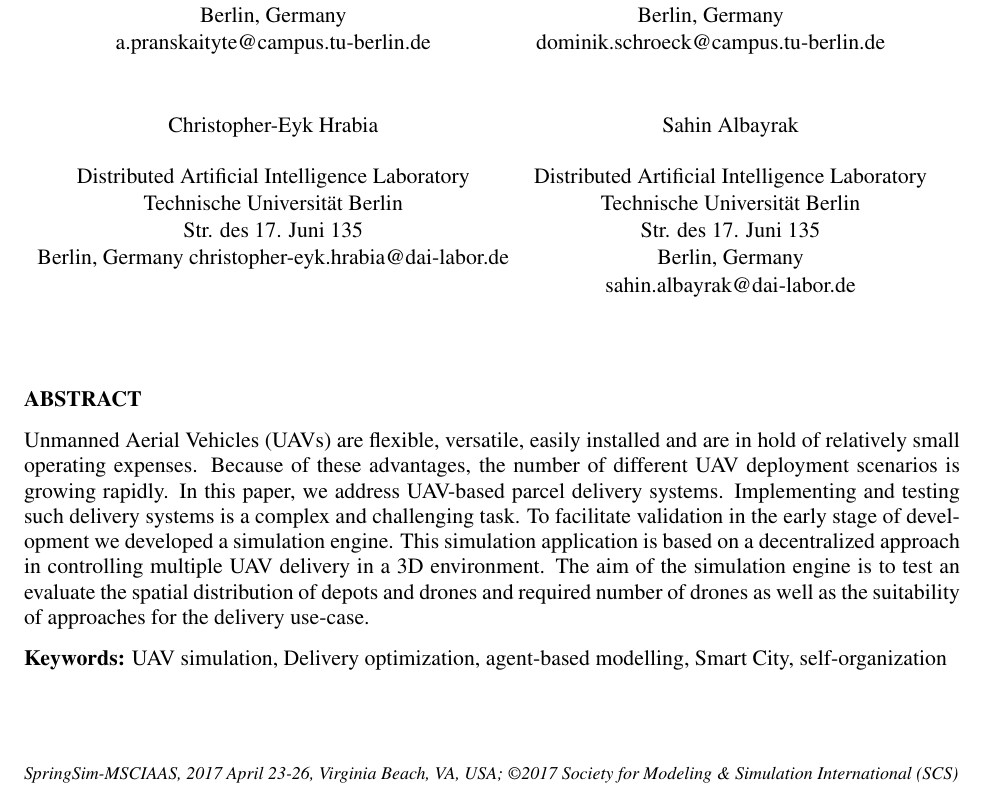
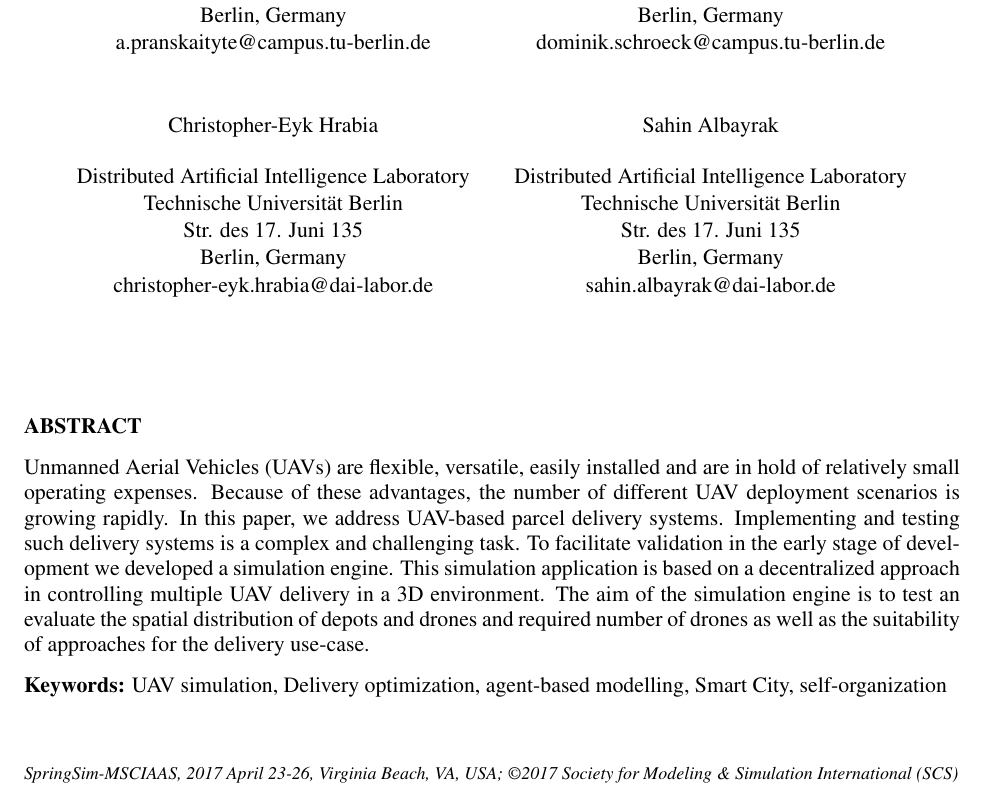
Before and after one commit to masipaso/Group-1-UAV-simulation, a LaTeX document (paper_latex_project/scs17paper.tex): part of page 1 of 11, cut so that both start at the same text. Compiled offline with pdfLaTeX.

Commit message:
graph updated (figure 3). small fix of name in the beginning

```diff
--- a/paper_latex_project/scs17paper.tex
+++ b/paper_latex_project/scs17paper.tex
@@ -186,7 +186,7 @@ Christopher-Eyk Hrabia \\ [12pt]
 Distributed Artificial Intelligence Laboratory \\
 Technische Universität Berlin \\
 Str. des 17. Juni 135 \\
-Berlin, Germany
+Berlin, Germany \\
 christopher-eyk.hrabia@dai-labor.de \\
 \and
 Sahin Albayrak\\[12pt]
```
Also changed, not shown: paper_latex_project/images/graph.png, paper_latex_project/scs17paper.pdf.
